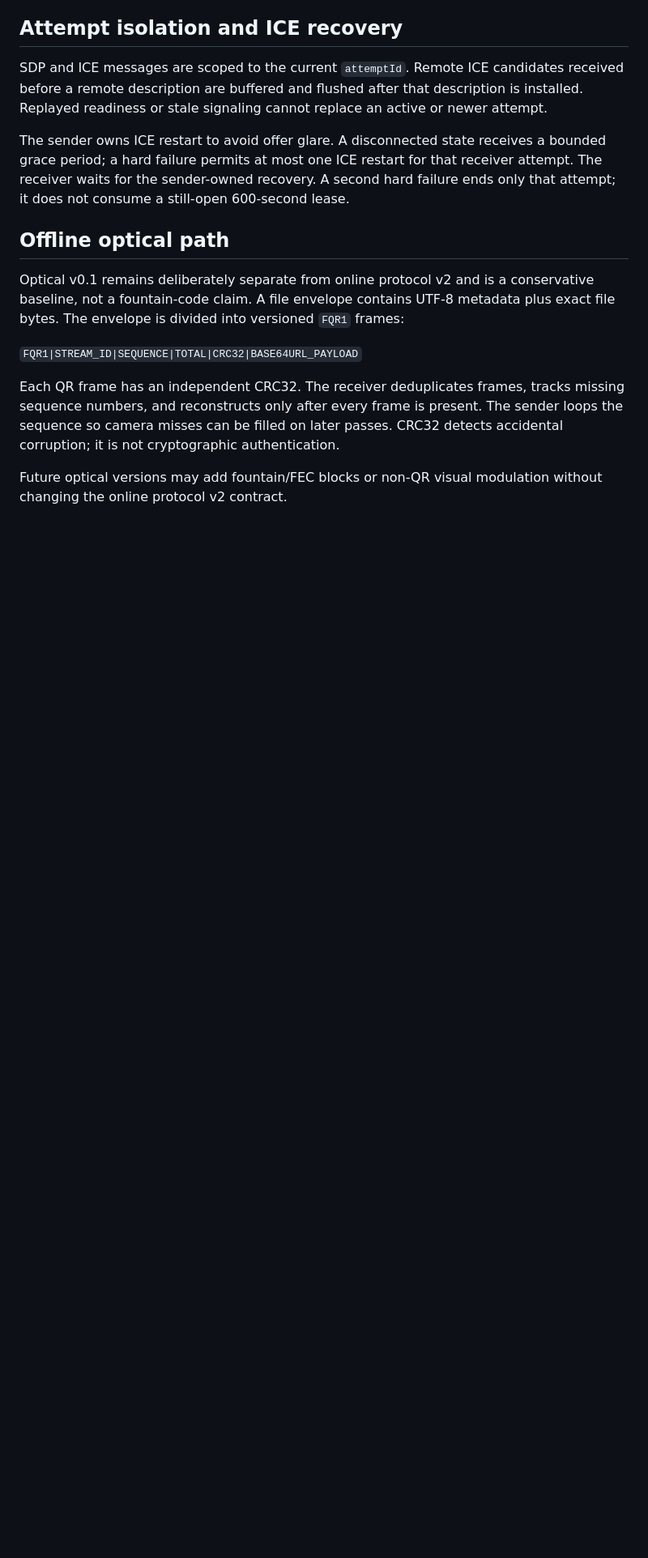
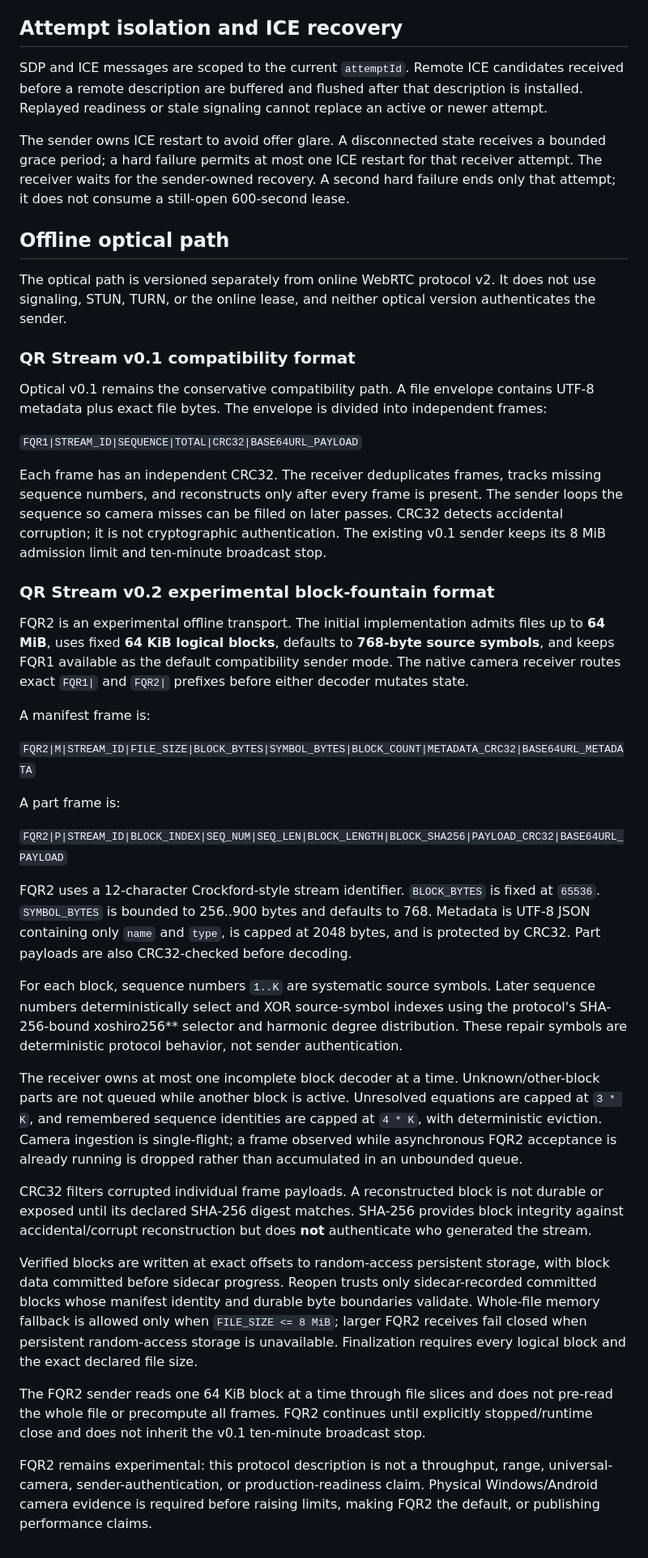
Before and after one commit to Nolane-x/file-qr, a Markdown page: docs/architecture/PROTOCOL.md, the part around the change. Shown at 81% size. Drawn GitHub-style; blank space fills up the shorter version.

Commit message:
docs: describe experimental FQR2 protocol

```diff
--- a/docs/architecture/PROTOCOL.md
+++ b/docs/architecture/PROTOCOL.md
@@ -36,10 +36,38 @@ The sender owns ICE restart to avoid offer glare. A disconnected state receives
 
 ## Offline optical path
 
-Optical v0.1 remains deliberately separate from online protocol v2 and is a conservative baseline, not a fountain-code claim. A file envelope contains UTF-8 metadata plus exact file bytes. The envelope is divided into versioned `FQR1` frames:
+The optical path is versioned separately from online WebRTC protocol v2. It does not use signaling, STUN, TURN, or the online lease, and neither optical version authenticates the sender.
+
+### QR Stream v0.1 compatibility format
+
+Optical v0.1 remains the conservative compatibility path. A file envelope contains UTF-8 metadata plus exact file bytes. The envelope is divided into independent frames:
 
 `FQR1|STREAM_ID|SEQUENCE|TOTAL|CRC32|BASE64URL_PAYLOAD`
 
-Each QR frame has an independent CRC32. The receiver deduplicates frames, tracks missing sequence numbers, and reconstructs only after every frame is present. The sender loops the sequence so camera misses can be filled on later passes. CRC32 detects accidental corruption; it is not cryptographic authentication.
+Each frame has an independent CRC32. The receiver deduplicates frames, tracks missing sequence numbers, and reconstructs only after every frame is present. The sender loops the sequence so camera misses can be filled on later passes. CRC32 detects accidental corruption; it is not cryptographic authentication. The existing v0.1 sender keeps its 8 MiB admission limit and ten-minute broadcast stop.
 
-Future optical versions may add fountain/FEC blocks or non-QR visual modulation without changing the online protocol v2 contract.
+### QR Stream v0.2 experimental block-fountain format
+
+FQR2 is an experimental offline transport. The initial implementation admits files up to **64 MiB**, uses fixed **64 KiB logical blocks**, defaults to **768-byte source symbols**, and keeps FQR1 available as the default compatibility sender mode. The native camera receiver routes exact `FQR1|` and `FQR2|` prefixes before either decoder mutates state.
+
+A manifest frame is:
+
+`FQR2|M|STREAM_ID|FILE_SIZE|BLOCK_BYTES|SYMBOL_BYTES|BLOCK_COUNT|METADATA_CRC32|BASE64URL_METADATA`
+
+A part frame is:
+
+`FQR2|P|STREAM_ID|BLOCK_INDEX|SEQ_NUM|SEQ_LEN|BLOCK_LENGTH|BLOCK_SHA256|PAYLOAD_CRC32|BASE64URL_PAYLOAD`
+
+FQR2 uses a 12-character Crockford-style stream identifier. `BLOCK_BYTES` is fixed at `65536`. `SYMBOL_BYTES` is bounded to 256..900 bytes and defaults to 768. Metadata is UTF-8 JSON containing only `name` and `type`, is capped at 2048 bytes, and is protected by CRC32. Part payloads are also CRC32-checked before decoding.
+
+For each block, sequence numbers `1..K` are systematic source symbols. Later sequence numbers deterministically select and XOR source-symbol indexes using the protocol's SHA-256-bound xoshiro256** selector and harmonic degree distribution. These repair symbols are deterministic protocol behavior, not sender authentication.
+
+The receiver owns at most one incomplete block decoder at a time. Unknown/other-block parts are not queued while another block is active. Unresolved equations are capped at `3 * K`, and remembered sequence identities are capped at `4 * K`, with deterministic eviction. Camera ingestion is single-flight; a frame observed while asynchronous FQR2 acceptance is already running is dropped rather than accumulated in an unbounded queue.
+
+CRC32 filters corrupted individual frame payloads. A reconstructed block is not durable or exposed until its declared SHA-256 digest matches. SHA-256 provides block integrity against accidental/corrupt reconstruction but does **not** authenticate who generated the stream.
+
+Verified blocks are written at exact offsets to random-access persistent storage, with block data committed before sidecar progress. Reopen trusts only sidecar-recorded committed blocks whose manifest identity and durable byte boundaries validate. Whole-file memory fallback is allowed only when `FILE_SIZE <= 8 MiB`; larger FQR2 receives fail closed when persistent random-access storage is unavailable. Finalization requires every logical block and the exact declared file size.
+
+The FQR2 sender reads one 64 KiB block at a time through file slices and does not pre-read the whole file or precompute all frames. FQR2 continues until explicitly stopped/runtime close and does not inherit the v0.1 ten-minute broadcast stop.
+
+FQR2 remains experimental: this protocol description is not a throughput, range, universal-camera, sender-authentication, or production-readiness claim. Physical Windows/Android camera evidence is required before raising limits, making FQR2 the default, or publishing performance claims.
```
